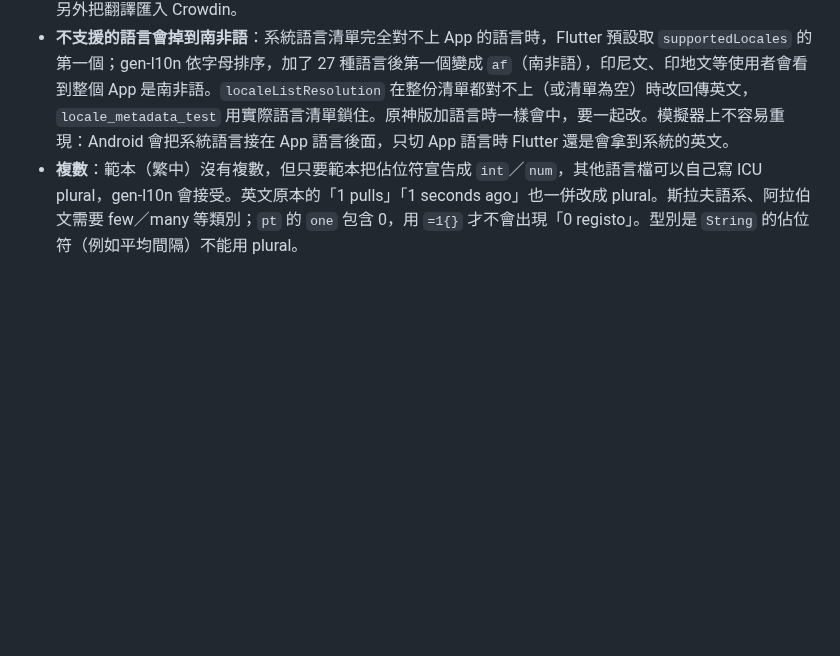
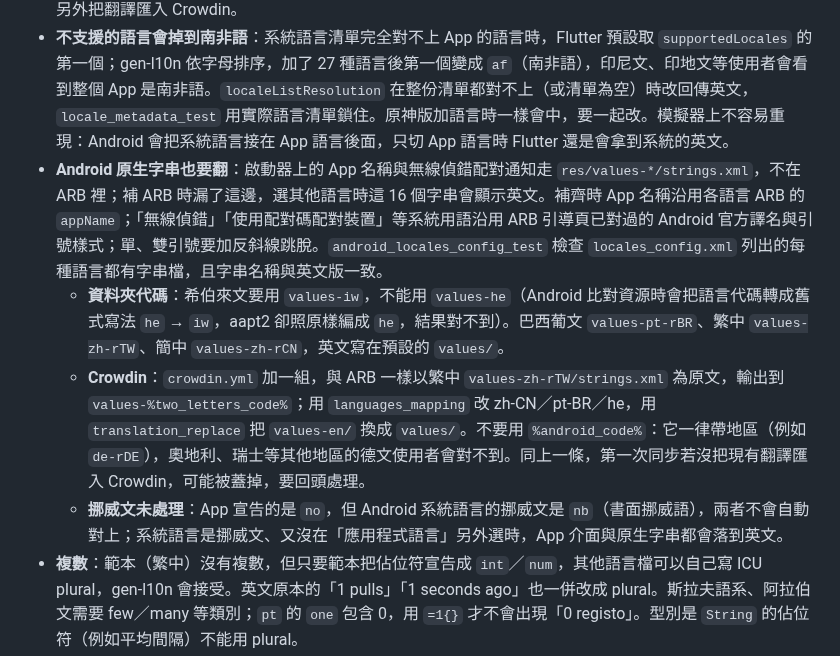
Before and after one commit to GoneTone/wuthering-waves-convene-gacha-analyzer, a Markdown page: docs/Android移植筆記.md, the part around the change. Drawn GitHub-style; blank space fills up the shorter version.

Commit message:
docs(android): record the native string translations and the Norwegian gap
Co-Authored-By: Claude Opus 5.5 <noreply@anthropic.com>
Claude-Session: https://claude.ai/code/session_01WreXjnu7JnFfjcq4b5KzEo

```diff
--- a/docs/Android移植筆記.md
+++ b/docs/Android移植筆記.md
@@ -633,6 +633,10 @@ encore API 回傳的圖片網址變成 `https://api-v2.encore.moe/api/resource/.
   - **原神**：祈願紀錄同樣是遊戲內開的官方網頁，應該也是網頁載入語系檔的架構，用同樣方法（開發者工具看請求、搜 bundle）找它的語系檔，就能拿到祈願、角色活動祈願等各語言官方名稱。
 - **Crowdin**：這 27 種語言由 Crowdin 管理，只寫進 repo 的話，下次 Crowdin 同步可能把 ARB 蓋回空白，要另外把翻譯匯入 Crowdin。
 - **不支援的語言會掉到南非語**：系統語言清單完全對不上 App 的語言時，Flutter 預設取 `supportedLocales` 的第一個；gen-l10n 依字母排序，加了 27 種語言後第一個變成 `af`（南非語），印尼文、印地文等使用者會看到整個 App 是南非語。`localeListResolution` 在整份清單都對不上（或清單為空）時改回傳英文，`locale_metadata_test` 用實際語言清單鎖住。原神版加語言時一樣會中，要一起改。模擬器上不容易重現：Android 會把系統語言接在 App 語言後面，只切 App 語言時 Flutter 還是會拿到系統的英文。
+- **Android 原生字串也要翻**：啟動器上的 App 名稱與無線偵錯配對通知走 `res/values-*/strings.xml`，不在 ARB 裡；補 ARB 時漏了這邊，選其他語言時這 16 個字串會顯示英文。補齊時 App 名稱沿用各語言 ARB 的 `appName`；「無線偵錯」「使用配對碼配對裝置」等系統用語沿用 ARB 引導頁已對過的 Android 官方譯名與引號樣式；單、雙引號要加反斜線跳脫。`android_locales_config_test` 檢查 `locales_config.xml` 列出的每種語言都有字串檔，且字串名稱與英文版一致。
+  - **資料夾代碼**：希伯來文要用 `values-iw`，不能用 `values-he`（Android 比對資源時會把語言代碼轉成舊式寫法 `he` → `iw`，aapt2 卻照原樣編成 `he`，結果對不到）。巴西葡文 `values-pt-rBR`、繁中 `values-zh-rTW`、簡中 `values-zh-rCN`，英文寫在預設的 `values/`。
+  - **Crowdin**：`crowdin.yml` 加一組，與 ARB 一樣以繁中 `values-zh-rTW/strings.xml` 為原文，輸出到 `values-%two_letters_code%`；用 `languages_mapping` 改 zh-CN／pt-BR／he，用 `translation_replace` 把 `values-en/` 換成 `values/`。不要用 `%android_code%`：它一律帶地區（例如 `de-rDE`），奧地利、瑞士等其他地區的德文使用者會對不到。同上一條，第一次同步若沒把現有翻譯匯入 Crowdin，可能被蓋掉，要回頭處理。
+  - **挪威文未處理**：App 宣告的是 `no`，但 Android 系統語言的挪威文是 `nb`（書面挪威語），兩者不會自動對上；系統語言是挪威文、又沒在「應用程式語言」另外選時，App 介面與原生字串都會落到英文。
 - **複數**：範本（繁中）沒有複數，但只要範本把佔位符宣告成 `int`／`num`，其他語言檔可以自己寫 ICU plural，gen-l10n 會接受。英文原本的「1 pulls」「1 seconds ago」也一併改成 plural。斯拉夫語系、阿拉伯文需要 few／many 等類別；`pt` 的 `one` 包含 0，用 `=1{}` 才不會出現「0 registo」。型別是 `String` 的佔位符（例如平均間隔）不能用 plural。
 - **長字串溢出**：`phone_layout_pages_test` 的「1.3 倍字級不溢出」改成跑全部語言，並加上設定頁。一跑就抓到德文、加泰隆尼亞文、羅馬尼亞文的圖片快取「計算中」把列擠爆，以及貢獻者頁「Português (Portugal) — 翻譯者」整列過寬。前者改用 `CompactLegendRow`（數值放不下時換行靠右），後者改 `Wrap`。
 - **由右往左（阿拉伯文、希伯來文）**：Flutter 會自動鏡像 `Row`、`ListView`、`Scrollbar`、可鏡像的圖示，但寫死的 `left`／`right` 不會跟著翻。這次修掉的：
```
